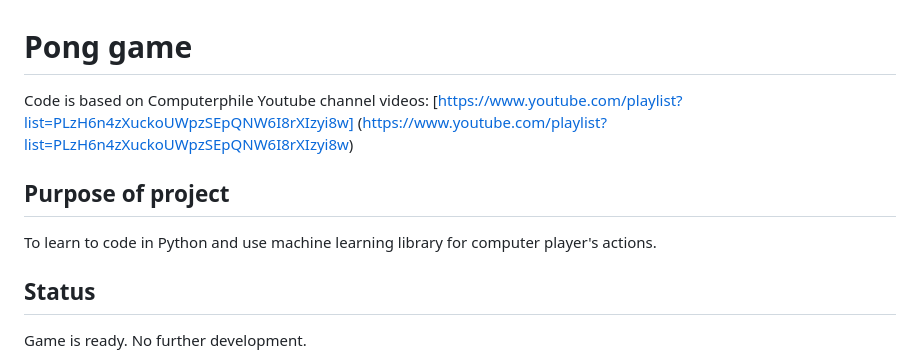
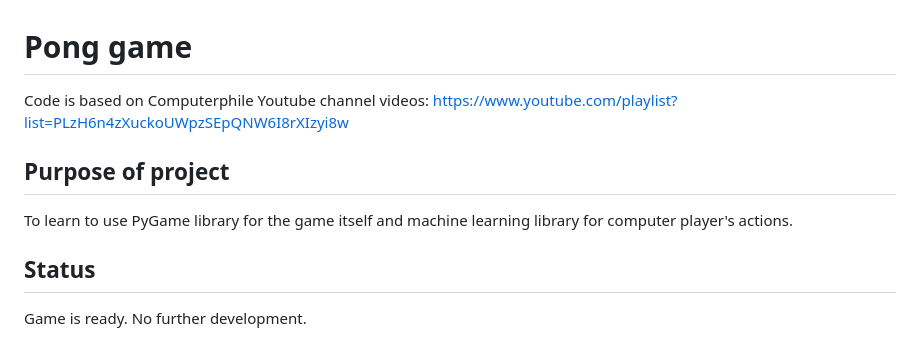
Before and after one commit to kisyys/projects, a Markdown page: pong/readme.md, the part around the change. Drawn GitHub-style.

```diff
--- a/pong/readme.md
+++ b/pong/readme.md
@@ -1,8 +1,8 @@
 # Pong game
-Code is based on Computerphile Youtube channel videos: [https://www.youtube.com/playlist?list=PLzH6n4zXuckoUWpzSEpQNW6I8rXIzyi8w] (https://www.youtube.com/playlist?list=PLzH6n4zXuckoUWpzSEpQNW6I8rXIzyi8w)
+Code is based on Computerphile Youtube channel videos: https://www.youtube.com/playlist?list=PLzH6n4zXuckoUWpzSEpQNW6I8rXIzyi8w
 
 ## Purpose of project
-To learn to code in Python and use machine learning library for computer player's actions.
+To learn to use PyGame library for the game itself and machine learning library for computer player's actions.
 
 ## Status
 Game is ready. No further development.
```
Also changed, not shown: pong/pic1.png (added).
